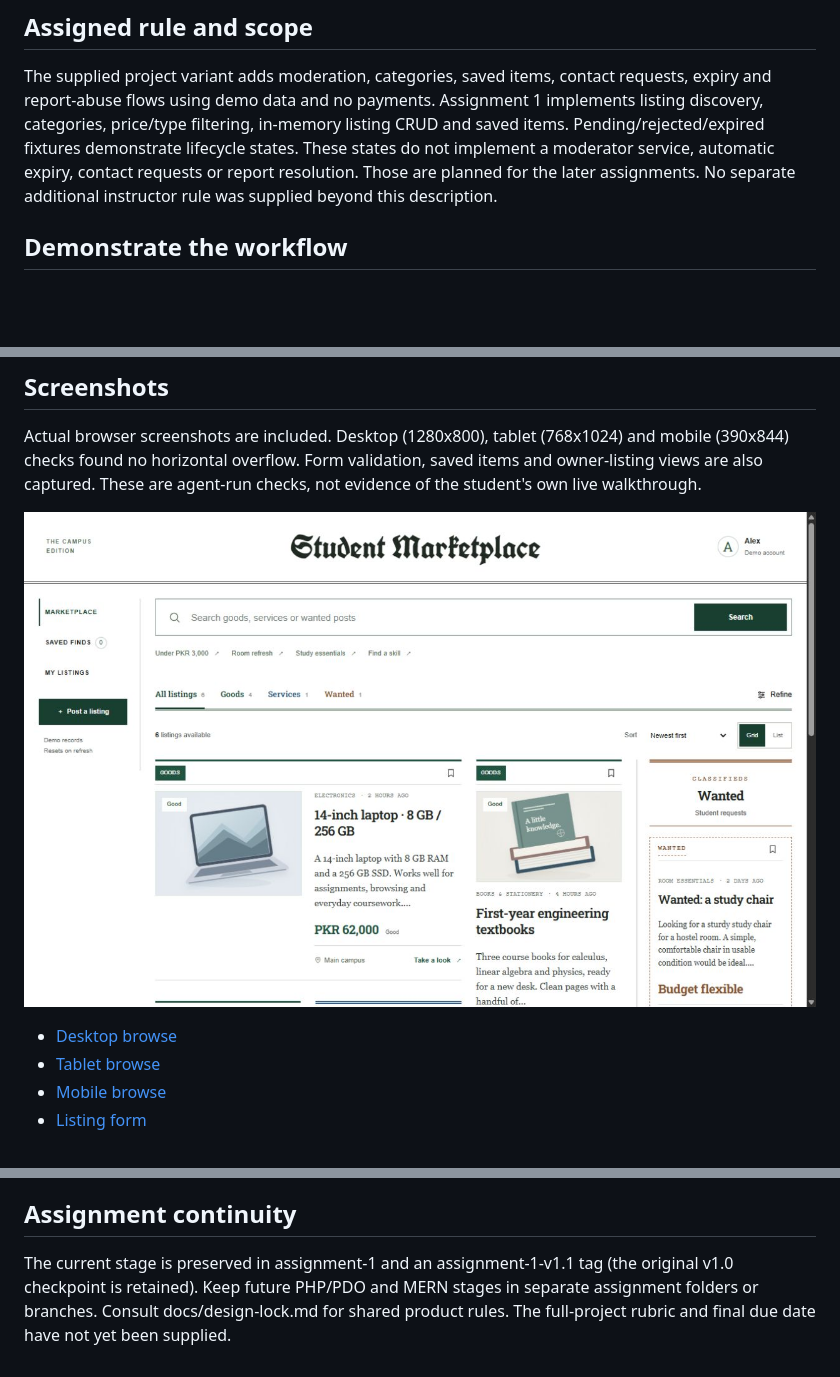
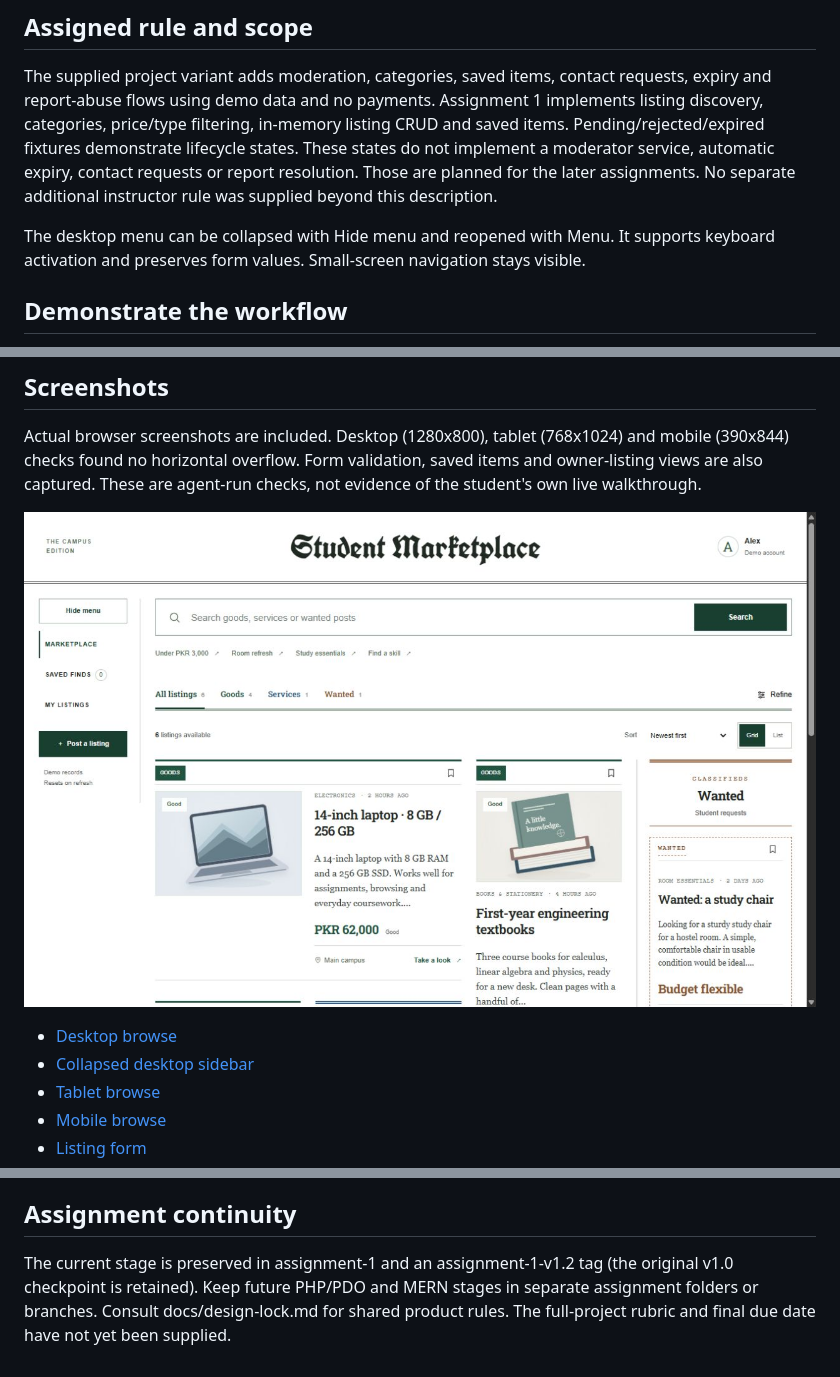
Before and after one commit to crankysmh47/student-marketplace-cs344, a Markdown page: README.md, 3 parts joined by grey strips. Drawn GitHub-style; pictures changed too: docs/screenshots/preview.jpg; blank space fills up the shorter version.

Commit message:
Add accessible collapsible desktop navigation

```diff
--- a/README.md
+++ b/README.md
@@ -17,6 +17,8 @@ All listings and saves live in memory and reset on refresh. Alex is a fictional
 ## Assigned rule and scope
 
 The supplied project variant adds moderation, categories, saved items, contact requests, expiry and report-abuse flows using demo data and no payments. Assignment 1 implements listing discovery, categories, price/type filtering, in-memory listing CRUD and saved items. Pending/rejected/expired fixtures demonstrate lifecycle states. These states do not implement a moderator service, automatic expiry, contact requests or report resolution. Those are planned for the later assignments. No separate additional instructor rule was supplied beyond this description.
+
+The desktop menu can be collapsed with Hide menu and reopened with Menu. It supports keyboard activation and preserves form values. Small-screen navigation stays visible.
 
 ## Demonstrate the workflow
 
@@ -51,6 +53,7 @@ Actual browser screenshots are included. Desktop (1280x800), tablet (768x1024) a
 ![Desktop marketplace preview](docs/screenshots/preview.jpg)
 
 - [Desktop browse](docs/screenshots/desktop-browse.jpg)
+- [Collapsed desktop sidebar](docs/screenshots/sidebar-collapsed.jpg)
 - [Tablet browse](docs/screenshots/tablet-browse.jpg)
 - [Mobile browse](docs/screenshots/mobile-browse.jpg)
 - [Listing form](docs/screenshots/listing-form.jpg)
@@ -68,4 +71,4 @@ The instructor's permission to use the generated preview was confirmed by the st
 
 ## Assignment continuity
 
-The current stage is preserved in assignment-1 and an assignment-1-v1.1 tag (the original v1.0 checkpoint is retained). Keep future PHP/PDO and MERN stages in separate assignment folders or branches. Consult docs/design-lock.md for shared product rules. The full-project rubric and final due date have not yet been supplied.
+The current stage is preserved in assignment-1 and an assignment-1-v1.2 tag (the original v1.0 checkpoint is retained). Keep future PHP/PDO and MERN stages in separate assignment folders or branches. Consult docs/design-lock.md for shared product rules. The full-project rubric and final due date have not yet been supplied.
```
Also changed, not shown: docs/design-lock.md (+5 -0 lines), docs/verification.md (+5 -0 lines), docs/screenshots/desktop-browse.jpg, docs/screenshots/sidebar-collapsed.jpg (added), docs/wireframes/browse-desktop.png, 9 other files.
